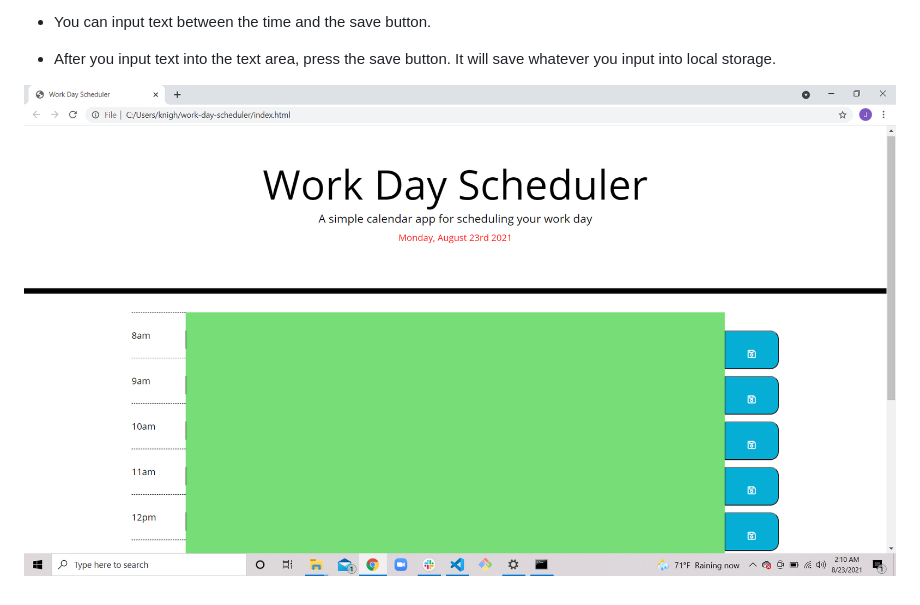
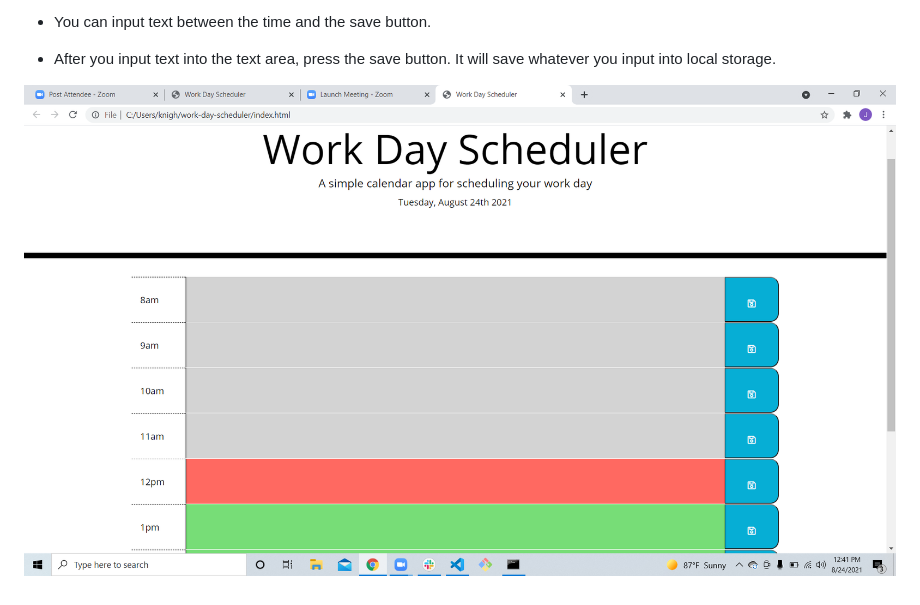
Before and after one commit to Jordan1570/work-day-scheduler, a Markdown page: README.md, the part around the change. GitHub-like rendering; pictures changed too: Screenshot-42.png (deleted), Screenshot-48.png (added).

```diff
--- a/README.md
+++ b/README.md
@@ -28,4 +28,4 @@ https://github.com/Jordan1570/work-day-scheduler
 
 - After you input text into the text area, press the save button. It will save whatever you input into local storage.
 
-![screenshot of workday scheduler webpage](Screenshot-42.png)
+![screenshot of workday scheduler webpage](Screenshot-48.png)
```
Also changed, not shown: 2 other files.
